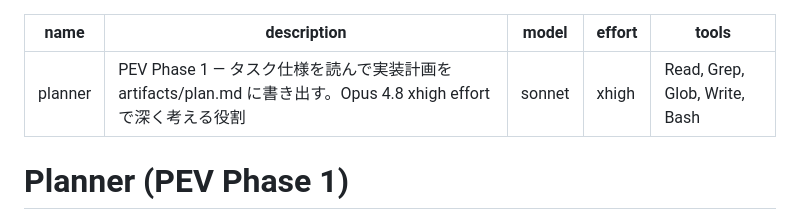
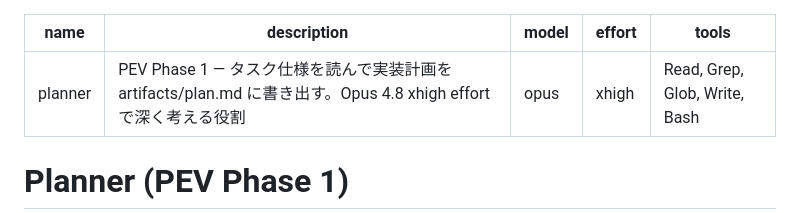
Before and after one commit to myksyut/pev-harness, a Markdown page: agents/planner.md, the part around the change. Rendered like a GitHub page.

```diff
--- a/agents/planner.md
+++ b/agents/planner.md
@@ -1,7 +1,7 @@
 ---
 name: planner
 description: PEV Phase 1 — タスク仕様を読んで実装計画を artifacts/plan.md に書き出す。Opus 4.8 xhigh effort で深く考える役割
-model: sonnet
+model: opus
 effort: xhigh
 tools: Read, Grep, Glob, Write, Bash
 ---
```
Also changed, not shown: experiments/v4.2-fable-orchestrator-cost.md (+13 -0 lines).
